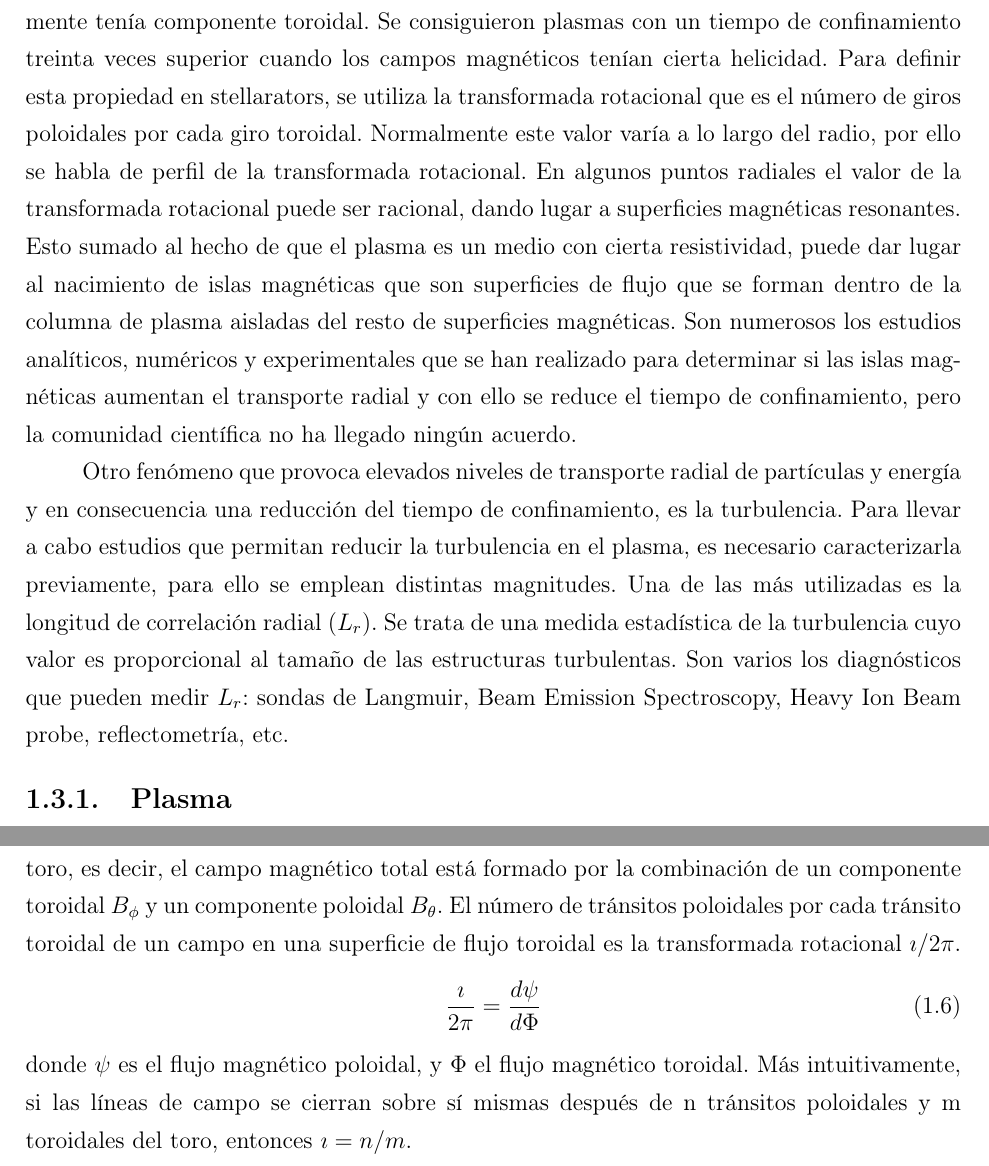
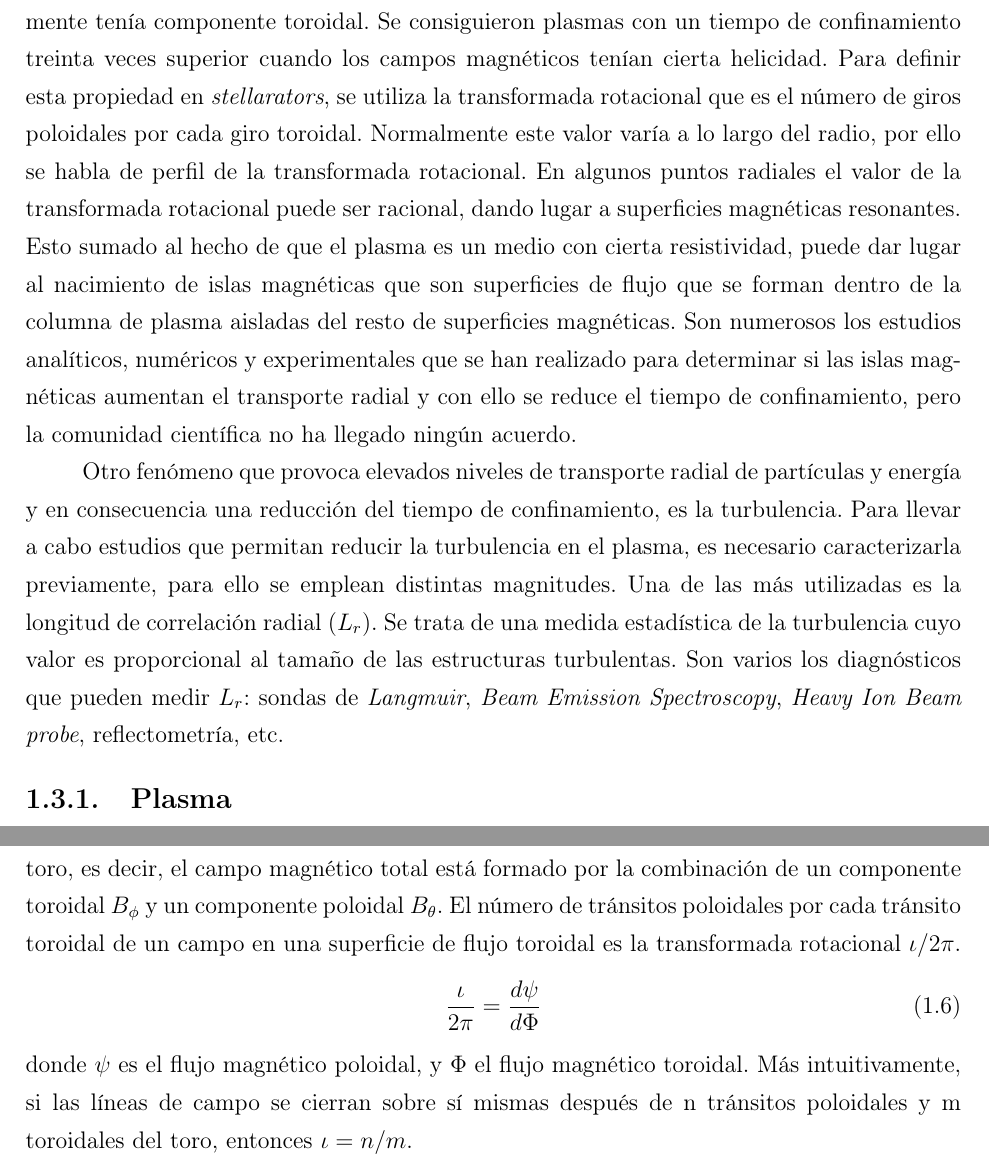
Before and after one commit to rafaariza/Plasma, a LaTeX document (Trabajo/trabajo.tex, which reads Trabajo/introduccion.tex): two parts of pages 11 and 13 of 18, joined at a grey line, cut so that both start at the same text. Compiled offline with pdfLaTeX.

Commit message:
Little typo's

```diff
--- a/Trabajo/introduccion.tex
+++ b/Trabajo/introduccion.tex
@@ -88,7 +88,7 @@ cuando se cumple el criterio de Lawson~\eqref{eq:lawson}.
 El tiempo de confinamiento de las primeras máquinas era de unos pocos milisegundos, dado
 que el campo magnético confinante únicamente tenía componente toroidal. Se consiguieron
 plasmas con un tiempo de confinamiento treinta veces superior cuando los campos magnéticos
-tenían cierta helicidad. Para definir esta propiedad en stellarators, se utiliza la transformada
+tenían cierta helicidad. Para definir esta propiedad en \textit{stellarators}, se utiliza la transformada
 rotacional que es el número de giros poloidales por cada giro toroidal. Normalmente este
 valor varía a lo largo del radio, por ello se habla de perfil de la transformada rotacional. En
 algunos puntos radiales el valor de la transformada rotacional puede ser racional, dando lugar
@@ -104,8 +104,8 @@ cabo estudios que permitan reducir la turbulencia en el plasma, es necesario car
 previamente, para ello se emplean distintas magnitudes. Una de las más utilizadas es la longitud
 de correlación radial ($L_r$). Se trata de una medida estadística de la turbulencia cuyo
 valor es proporcional al tamaño de las estructuras turbulentas.
-Son varios los diagnósticos que pueden medir $L_r$: sondas de Langmuir, Beam Emission Spectroscopy,
-Heavy Ion Beam probe, reflectometría, etc.
+Son varios los diagnósticos que pueden medir $L_r$: sondas de \textit{Langmuir}, \textit{Beam Emission Spectroscopy},
+\textit{Heavy Ion Beam probe}, reflectometría, etc.
 \subsection{Plasma}\label{subsec:plasma}
 Un plasma es un gas ionizado, en el que los electrones son separados de los iones. La separación
 de partículas cargadas positiva y negativamente da lugar a campos eléctricos. Los electrones son más
@@ -166,13 +166,13 @@ Esta separación de carga puede ser compensada torciendo helicoidalmente las lí
 de campo magnético alrededor del toro, es decir, el campo magnético total está formado por
 la combinación de un componente toroidal $B_\phi$ y un componente poloidal $B_\theta$. El número de
 tránsitos poloidales por cada tránsito toroidal de un campo en una superficie de flujo toroidal
-es la transformada rotacional $\imath/2\pi$.
+es la transformada rotacional $\iota/2\pi$.
 \begin{equation}\label{eq:transrot}
-    \frac{\imath}{2\pi}=\frac{d\psi}{d\Phi}
+    \frac{\iota}{2\pi}=\frac{d\psi}{d\Phi}
 \end{equation}
 donde $\psi$ es el flujo magnético poloidal, y $\Phi$ el flujo magnético toroidal. Más intuitivamente, si
 las líneas de campo se cierran sobre sí mismas después de n tránsitos poloidales y m
-toroidales del toro, entonces $\imath=n/m$.\newpage
+toroidales del toro, entonces $\iota=n/m$.\newpage
 Hay básicamente tres maneras de retorcer el campo magnético, y por lo tanto crear una transformada rotacional~\cite{Helander_2012}:
 \begin{enumerate}[(1)]
     \item llevando a deriva la corriente toroidal;
--- a/Trabajo/trabajo.tex
+++ b/Trabajo/trabajo.tex
@@ -7,7 +7,7 @@
                                                       % Grado de F�sica
                                                       % Grado de Qu�mica
 
-\newcommand{\titulo}{Islas magnéticas en Stellarator} % T�tulo
+\newcommand{\titulo}{Confinamiento magnético en Stellarator} % T�tulo
 %\newcommand{\codigo}{C�digo asignado a este TFG}    % C�digo
 %\newcommand{\tipo}{Tipolog�a del trabajo}           % Trabajo te�rico-pr�ctico general
                                           		      % Trabajo de iniciaci�n a la investigaci�n
```
Also changed, not shown: Trabajo/introduccion.tex (12 more changed lines).
